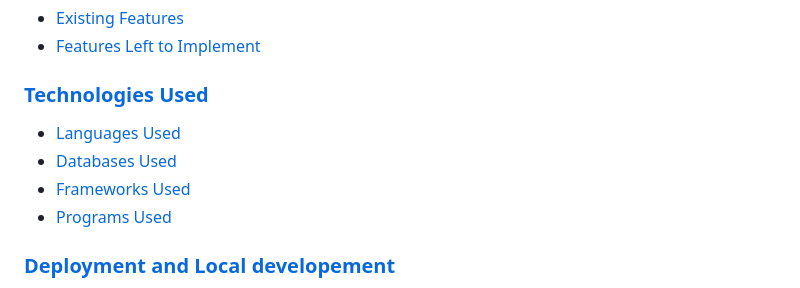
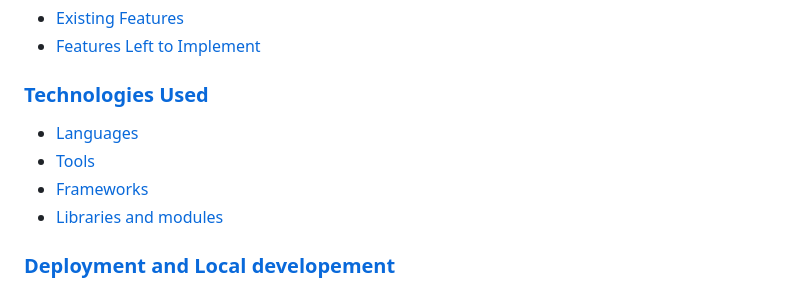
Before and after one commit to Code-Institute-Submissions/RecipeWebsite, a Markdown page: README.md, the part around the change printed below. GitHub-like rendering.

```diff
--- a/README.md
+++ b/README.md
@@ -26,10 +26,10 @@ Discover a world of sweet recipes from all the world , satisfy your appetite wit
 * [Existing Features](#existing-features)
 * [Features Left to Implement](#features-left-to-implement)
 ### [Technologies Used](#technologies-used-1)
-* [Languages Used](#languages-used)
-* [Databases Used](#databases-used)
-* [Frameworks Used](#frameworks-used)
-* [Programs Used](#programs-used)
+* [Languages](#languages)
+* [Tools](#tools)
+* [Frameworks](#frameworks)
+* [Libraries and modules](#libraries-and-modules)
 ### [Deployment and Local developement](#deployment-and-local-developement-1)
 * [Local Developement](#local-developement)
 * [ElephantSQL Database](#elephantsql-database)
```
Also changed, not shown: other parts of README.md (+40 -0 lines).
